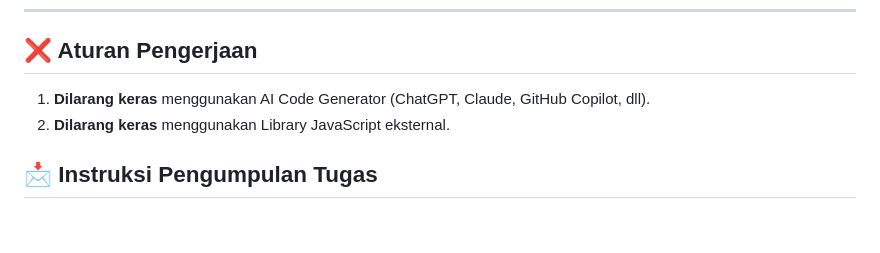
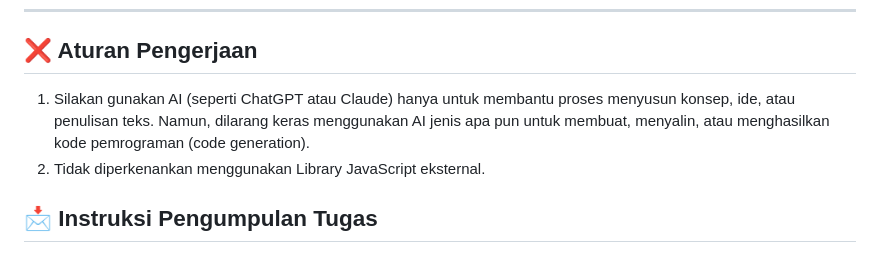
Before and after one commit to uinsaga/wd-modules, a Markdown page: practices/week-08-mid/mid_smester_task.md, the part around the change. Rendered like a GitHub page; blank space fills up the shorter version.

```diff
--- a/practices/week-08-mid/mid_smester_task.md
+++ b/practices/week-08-mid/mid_smester_task.md
@@ -87,8 +87,8 @@ Sistem harus mengevaluasi status balita secara otomatis saat data dimuat awal ma
 ---
 
 ## ❌ Aturan Pengerjaan
-1. **Dilarang keras** menggunakan AI Code Generator (ChatGPT, Claude, GitHub Copilot, dll).
-2. **Dilarang keras** menggunakan Library JavaScript eksternal.
+1. Silakan gunakan AI (seperti ChatGPT atau Claude) hanya untuk membantu proses menyusun konsep, ide, atau penulisan teks. Namun, dilarang keras menggunakan AI jenis apa pun untuk membuat, menyalin, atau menghasilkan kode pemrograman (code generation).
+2. Tidak diperkenankan menggunakan Library JavaScript eksternal.
 
 ## 📩 Instruksi Pengumpulan Tugas
 
```
